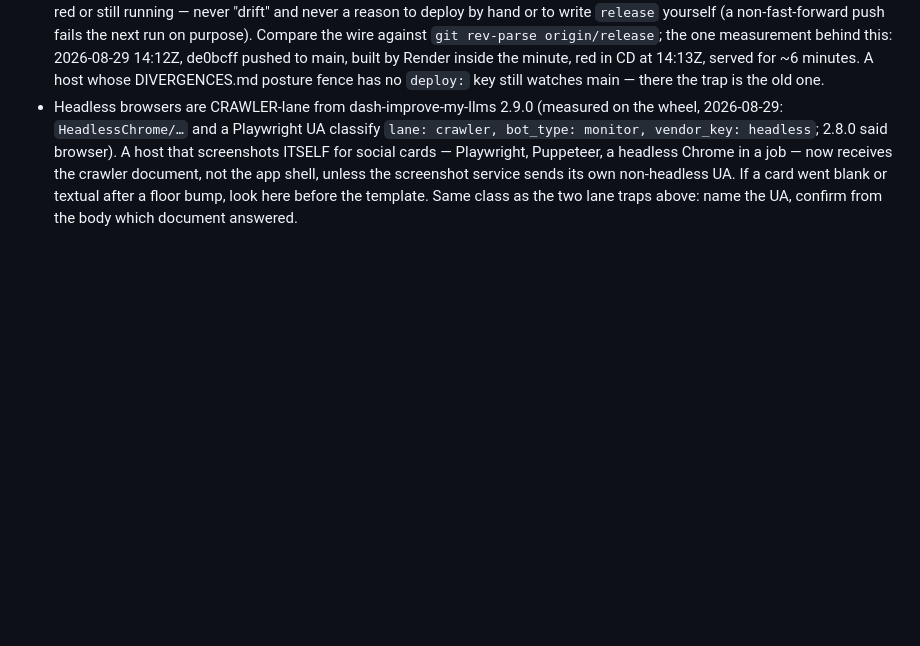
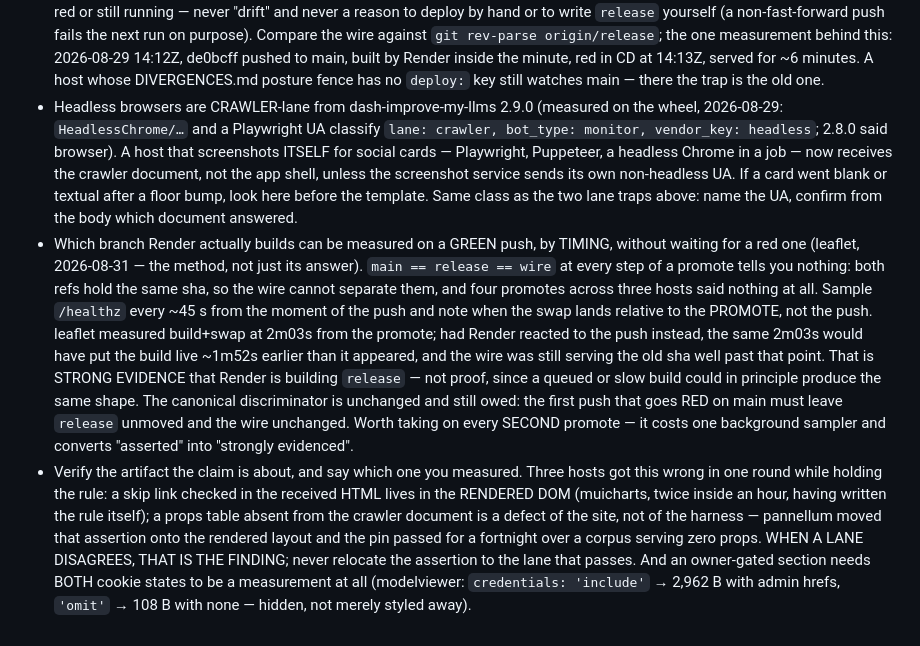
Before and after one commit to pip-install-python/Dash-Documentation-Boilerplate, a Markdown page: .claude/CLAUDE.md, the part around the change. Drawn GitHub-style; blank space fills up the shorter version.

Commit message:
[1.6.43] two fleet-learned traps: the branch measurement, and verify the right artifact
Both from this round, both ported verbatim to every fork.

leaflet found a way to measure which branch Render actually builds ON A
GREEN PUSH, by timing, without waiting for a red one — and the method is
worth more than its answer. `main == release == wire` at every step tells
you nothing, which is why four promotes across three hosts settled the
question for nobody. Sample /healthz from the push and time the swap
against the PROMOTE: leaflet measured build+swap at 2m03s from the
promote, and had Render reacted to the push, the same 2m03s would have
put the build live ~1m52s before it actually appeared. Strong evidence,
explicitly not proof, and it costs one background sampler. Three forks
(leaflet, modelviewer, emojimart) independently refused to call the
`deploy:` fence row proven on a green push, which is the right refusal —
the canonical discriminator is still the first RED push on main.

And the artifact rule, earned by three hosts getting it wrong while
holding it: a skip link checked in the received HTML lives in the
rendered DOM (muicharts, twice in an hour, having written the rule); a
props table absent from the crawler document is a defect of the SITE, not
of the harness — pannellum moved that assertion to the lane that passed
and the pin held for a fortnight over a corpus serving zero props. WHEN A
LANE DISAGREES, THAT IS THE FINDING. Plus modelviewer's: an owner-gated
section needs BOTH cookie states to be a measurement at all.

Co-Authored-By: Claude Opus 5 (1M context) <noreply@anthropic.com>
Claude-Session: https://claude.ai/code/session_01RXRC7oHFNhfP1x8e1MwiZw

```diff
--- a/.claude/CLAUDE.md
+++ b/.claude/CLAUDE.md
@@ -272,3 +272,32 @@ they win.
   card went blank or textual after a floor bump, look here before
   the template. Same class as the two lane traps above: name the UA,
   confirm from the body which document answered.
+- Which branch Render actually builds can be measured on a GREEN push,
+  by TIMING, without waiting for a red one (leaflet, 2026-08-31 — the
+  method, not just its answer). `main == release == wire` at every step
+  of a promote tells you nothing: both refs hold the same sha, so the
+  wire cannot separate them, and four promotes across three hosts said
+  nothing at all. Sample `/healthz` every ~45 s from the moment of the
+  push and note when the swap lands relative to the PROMOTE, not the
+  push. leaflet measured build+swap at 2m03s from the promote; had
+  Render reacted to the push instead, the same 2m03s would have put the
+  build live ~1m52s earlier than it appeared, and the wire was still
+  serving the old sha well past that point. That is STRONG EVIDENCE
+  that Render is building `release` — not proof, since a queued or slow
+  build could in principle produce the same shape. The canonical
+  discriminator is unchanged and still owed: the first push that goes
+  RED on main must leave `release` unmoved and the wire unchanged.
+  Worth taking on every SECOND promote — it costs one background
+  sampler and converts "asserted" into "strongly evidenced".
+- Verify the artifact the claim is about, and say which one you
+  measured. Three hosts got this wrong in one round while holding the
+  rule: a skip link checked in the received HTML lives in the RENDERED
+  DOM (muicharts, twice inside an hour, having written the rule
+  itself); a props table absent from the crawler document is a defect
+  of the site, not of the harness — pannellum moved that assertion onto
+  the rendered layout and the pin passed for a fortnight over a corpus
+  serving zero props. WHEN A LANE DISAGREES, THAT IS THE FINDING; never
+  relocate the assertion to the lane that passes. And an owner-gated
+  section needs BOTH cookie states to be a measurement at all
+  (modelviewer: `credentials: 'include'` → 2,962 B with admin hrefs,
+  `'omit'` → 108 B with none — hidden, not merely styled away).
```
